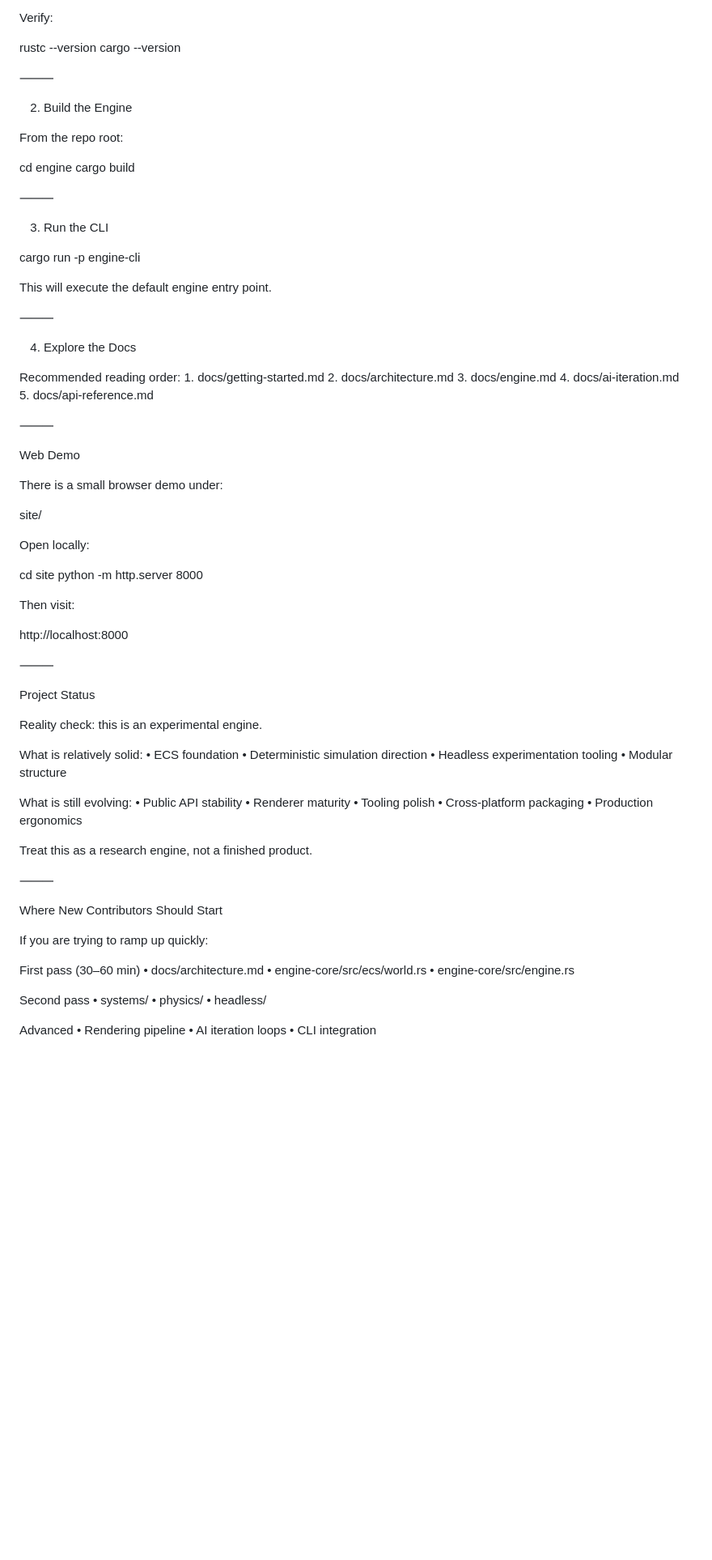
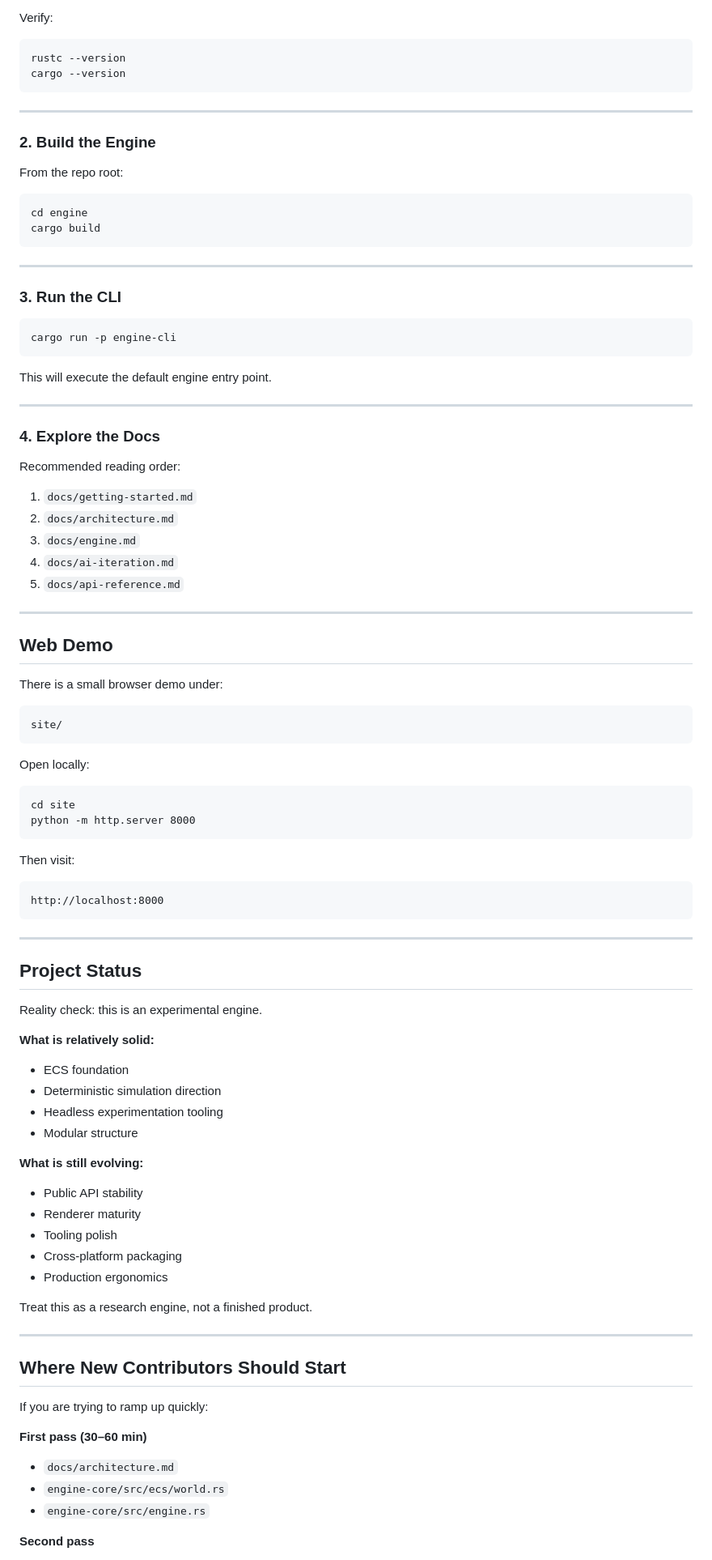
Before and after one commit to cc13engineering-sketch/crusty, a Markdown page: README.md, the part around one of its changes. Shown at 81% size. GitHub-like rendering; blank space fills up the shorter version.

```diff
--- a/README.md
+++ b/README.md
@@ -158,96 +169,89 @@ You need:
 
 Verify:
 
-rustc --version
-cargo --version
+    rustc --version
+    cargo --version
 
+---
 
-⸻
-
-2. Build the Engine
+### 2. Build the Engine
 
 From the repo root:
 
-cd engine
-cargo build
+    cd engine
+    cargo build
 
+---
 
-⸻
+### 3. Run the CLI
 
-3. Run the CLI
-
-cargo run -p engine-cli
+    cargo run -p engine-cli
 
 This will execute the default engine entry point.
 
-⸻
+---
 
-4. Explore the Docs
+### 4. Explore the Docs
 
 Recommended reading order:
-	1.	docs/getting-started.md
-	2.	docs/architecture.md
-	3.	docs/engine.md
-	4.	docs/ai-iteration.md
-	5.	docs/api-reference.md
 
-⸻
+1. `docs/getting-started.md`
+2. `docs/architecture.md`
+3. `docs/engine.md`
+4. `docs/ai-iteration.md`
+5. `docs/api-reference.md`
 
-Web Demo
+---
+
+## Web Demo
 
 There is a small browser demo under:
 
-site/
+    site/
 
 Open locally:
 
-cd site
-python -m http.server 8000
+    cd site
+    python -m http.server 8000
 
 Then visit:
 
-http://localhost:8000
+    http://localhost:8000
 
+---
 
-⸻
-
-Project Status
+## Project Status
 
 Reality check: this is an experimental engine.
 
-What is relatively solid:
-	•	ECS foundation
-	•	Deterministic simulation direction
-	•	Headless experimentation tooling
-	•	Modular structure
+**What is relatively solid:**
 
-What is still evolving:
-	•	Public API stability
-	•	Renderer maturity
-	•	Tooling polish
-	•	Cross-platform packaging
-	•	Production ergonomics
+- ECS foundation
+- Deterministic simulation direction
+- Headless experimentation tooling
+- Modular structure
+
+**What is still evolving:**
+
+- Public API stability
+- Renderer maturity
+- Tooling polish
+- Cross-platform packaging
+- Production ergonomics
 
 Treat this as a research engine, not a finished product.
 
-⸻
+---
 
-Where New Contributors Should Start
+## Where New Contributors Should Start
 
 If you are trying to ramp up quickly:
 
-First pass (30–60 min)
-	•	docs/architecture.md
-	•	engine-core/src/ecs/world.rs
-	•	engine-core/src/engine.rs
+**First pass (30–60 min)**
 
-Second pass
-	•	systems/
-	•	physics/
-	•	headless/
+- `docs/architecture.md`
+- `engine-core/src/ecs/world.rs`
+- `engine-core/src/engine.rs`
 
-Advanced
-	•	Rendering pipeline
-	•	AI iteration loops
-	•	CLI integration
+**Second pass**
 
```
Also changed, not shown: other parts of README.md (+136 -111 lines).
